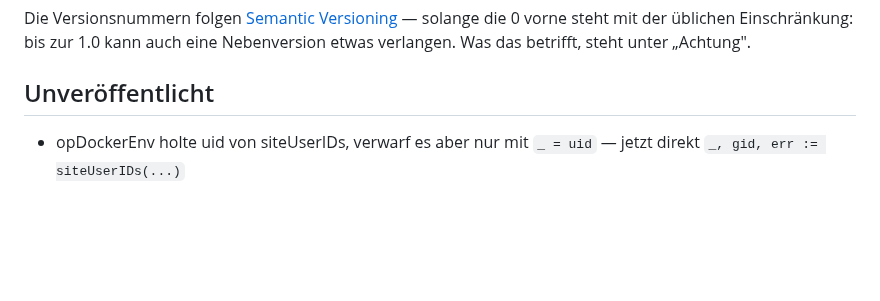
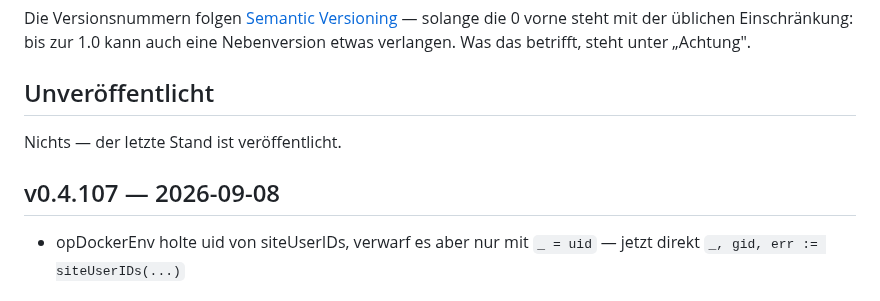
Before and after one commit to marion909/VoltPanel, a Markdown page: CHANGELOG.md, the part around the change. Drawn GitHub-style; blank space fills up the shorter version.

Commit message:
CHANGELOG.md: v0.4.107

```diff
--- a/CHANGELOG.md
+++ b/CHANGELOG.md
@@ -12,6 +12,10 @@ solange die 0 vorne steht mit der üblichen Einschränkung: bis zur 1.0 kann auc
 eine Nebenversion etwas verlangen. Was das betrifft, steht unter „Achtung".
 
 ## Unveröffentlicht
+
+Nichts — der letzte Stand ist veröffentlicht.
+
+## v0.4.107 — 2026-09-08
 
 - opDockerEnv holte uid von siteUserIDs, verwarf es aber nur mit
   `_ = uid` — jetzt direkt `_, gid, err := siteUserIDs(...)`
```
